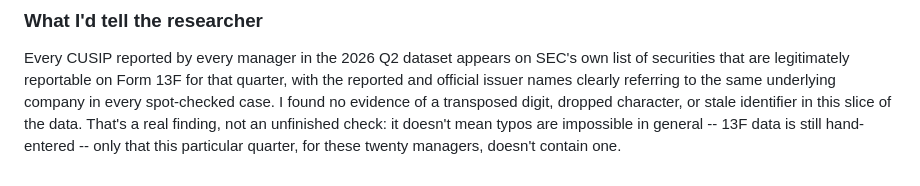
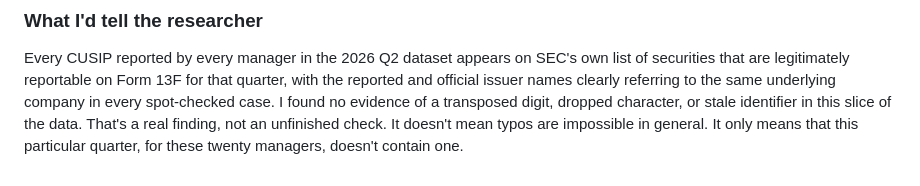
Before and after one commit to hsuanyushih/DSRS_Hsuan-Yu-Shih, a Markdown page: submission/ASSUMPTIONS.md, the part around one of its changes. Rendered like a GitHub page.

```diff
--- a/submission/ASSUMPTIONS.md
+++ b/submission/ASSUMPTIONS.md
@@ -362,6 +351,5 @@ for that quarter, with the reported and official issuer names clearly
 referring to the same underlying company in every spot-checked case. I
 found no evidence of a transposed digit, dropped character, or stale
 identifier in this slice of the data. That's a real finding, not an
-unfinished check: it doesn't mean typos are impossible in general -- 13F
-data is still hand-entered -- only that this particular quarter, for these
-twenty managers, doesn't contain one.
+unfinished check. It doesn't mean typos are impossible in general.
+It only means that this particular quarter, for these twenty managers, doesn't contain one.
```
Also changed, not shown: other parts of submission/ASSUMPTIONS.md (+56 -67 lines).
